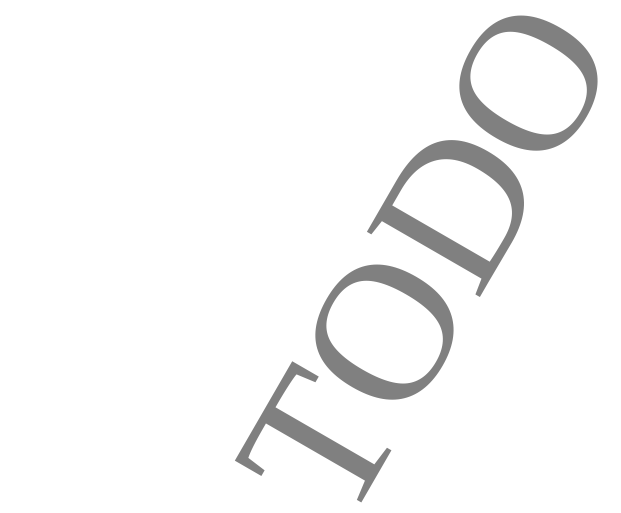
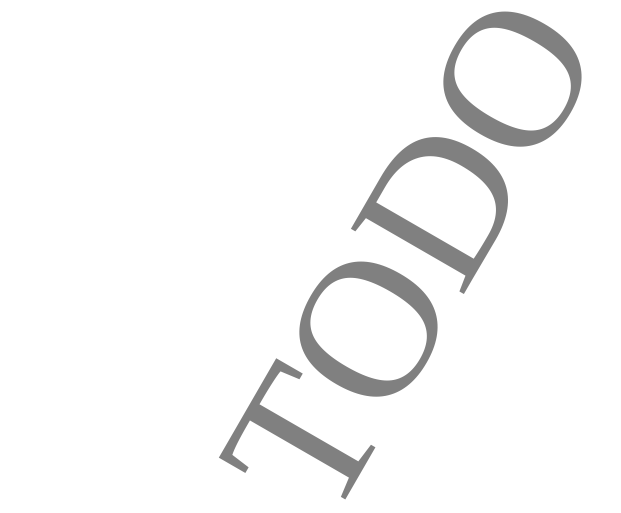
Before and after one commit to dazzlemon/diploma, a LaTeX document (doc/zapiska.tex): part of page 1 of 16, cut so that both start at the same text. Compiled offline with XeLaTeX; a missing font is replaced by an installed copy or a similar font.

Commit message:
a4 paper

```diff
--- a/doc/zapiska.tex
+++ b/doc/zapiska.tex
@@ -2,6 +2,7 @@
 \usepackage{fontspec}
 \usepackage[ukrainian]{babel}
 \usepackage[contents=TODO, color=gray, pages=some]{background}
+\usepackage[a4paper]{geometry} % Set the page size to A4
 
 \setmainfont{Times New Roman}
 
```
Also changed, not shown: doc/zapiska.pdf, 6 other files.
